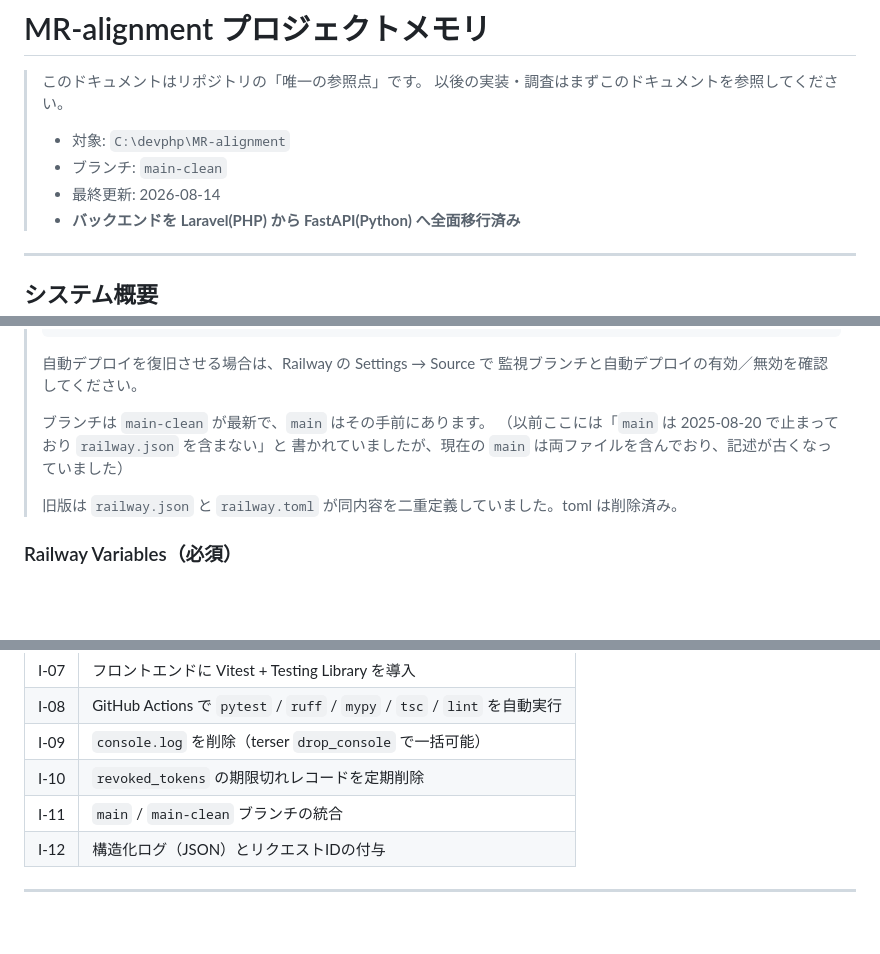
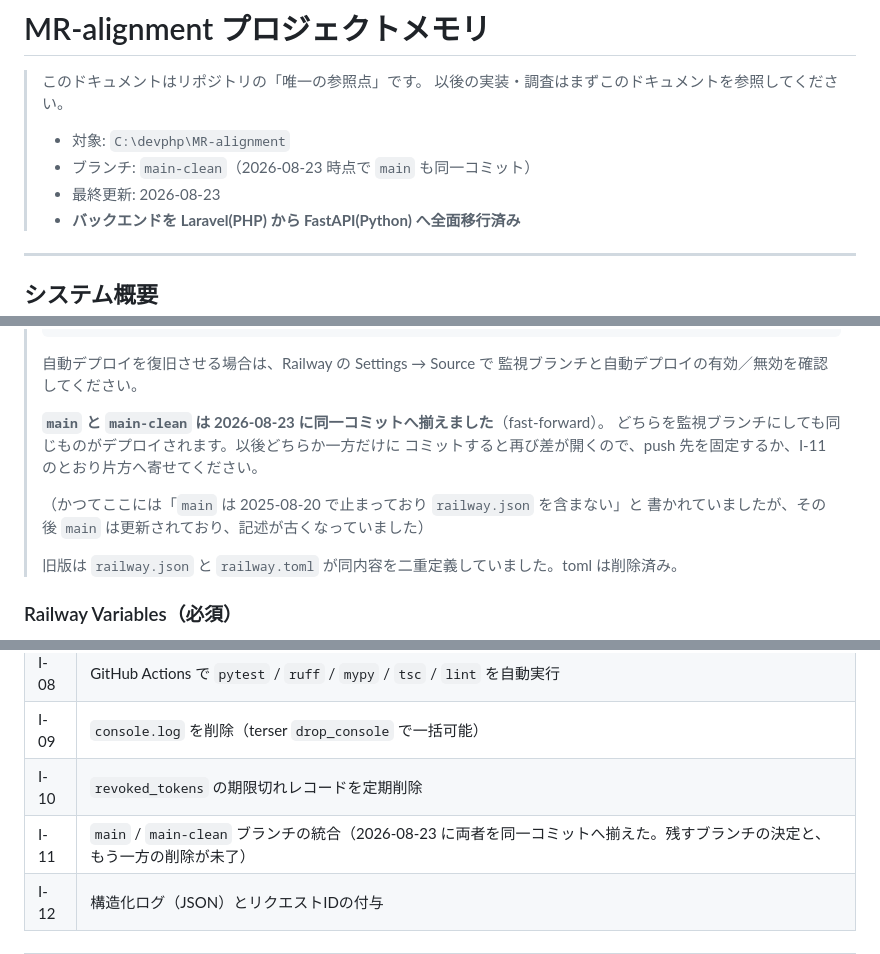
Before and after one commit to kensudogit/MR-alignment, a Markdown page: docs/project-memory.md, 3 parts joined by grey strips. GitHub-like rendering; blank space fills up the shorter version.

Commit message:
Correct the branch notes now that main and main-clean match
The deploy section said main-clean was ahead of main. Both branches were
fast-forwarded to the same commit today, so either can be the watched branch
and the note no longer described reality.

Record what actually changed rather than deleting the old claim: the note now
says both branches point at the same commit, and warns that committing to only
one of them reopens the gap. I-11 keeps its entry — the branches agree, but
nothing has been decided about which name survives, so the item is not done.

Header updated to match: last-updated moves to 2026-08-23.

Co-Authored-By: Claude Opus 5 <noreply@anthropic.com>

```diff
--- a/docs/project-memory.md
+++ b/docs/project-memory.md
@@ -4,8 +4,8 @@
 > 以後の実装・調査はまずこのドキュメントを参照してください。
 >
 > - 対象: `C:\devphp\MR-alignment`
-> - ブランチ: `main-clean`
-> - 最終更新: 2026-08-14
+> - ブランチ: `main-clean`（2026-08-23 時点で `main` も同一コミット）
+> - 最終更新: 2026-08-23
 > - **バックエンドを Laravel(PHP) から FastAPI(Python) へ全面移行済み**
 
 ---
@@ -477,9 +477,12 @@ erDiagram
 > 自動デプロイを復旧させる場合は、Railway の Settings → Source で
 > 監視ブランチと自動デプロイの有効／無効を確認してください。
 >
-> ブランチは `main-clean` が最新で、`main` はその手前にあります。
-> （以前ここには「`main` は 2025-08-20 で止まっており `railway.json` を含まない」と
-> 書かれていましたが、現在の `main` は両ファイルを含んでおり、記述が古くなっていました）
+> **`main` と `main-clean` は 2026-08-23 に同一コミットへ揃えました**（fast-forward）。
+> どちらを監視ブランチにしても同じものがデプロイされます。以後どちらか一方だけに
+> コミットすると再び差が開くので、push 先を固定するか、I-11 のとおり片方へ寄せてください。
+>
+> （かつてここには「`main` は 2025-08-20 で止まっており `railway.json` を含まない」と
+> 書かれていましたが、その後 `main` は更新されており、記述が古くなっていました）
 >
 > 旧版は `railway.json` と `railway.toml` が同内容を二重定義していました。toml は削除済み。
 
@@ -788,7 +791,7 @@ src/
 | I-08 | GitHub Actions で `pytest` / `ruff` / `mypy` / `tsc` / `lint` を自動実行 |
 | I-09 | `console.log` を削除（terser `drop_console` で一括可能） |
 | I-10 | `revoked_tokens` の期限切れレコードを定期削除 |
-| I-11 | `main` / `main-clean` ブランチの統合 |
+| I-11 | `main` / `main-clean` ブランチの統合（2026-08-23 に両者を同一コミットへ揃えた。残すブランチの決定と、もう一方の削除が未了） |
 | I-12 | 構造化ログ（JSON）とリクエストIDの付与 |
 
 ---
```
